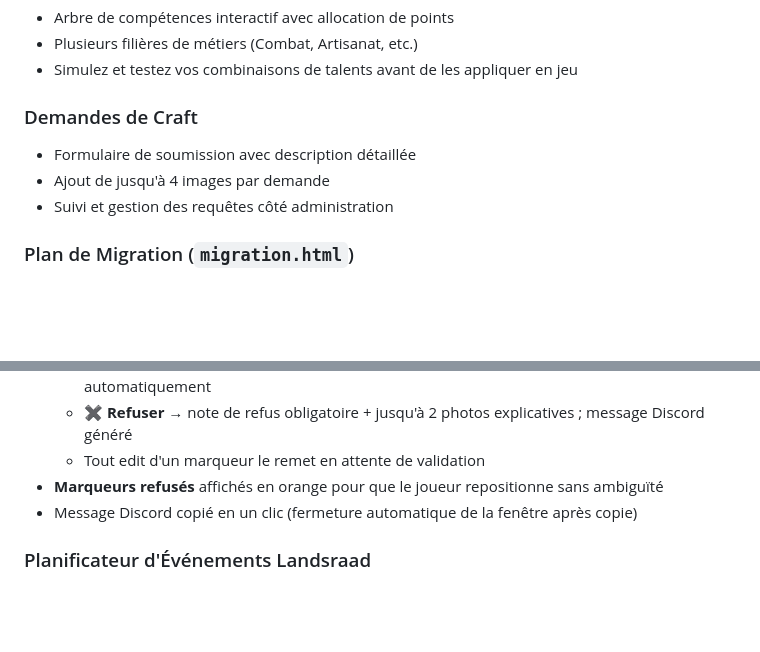
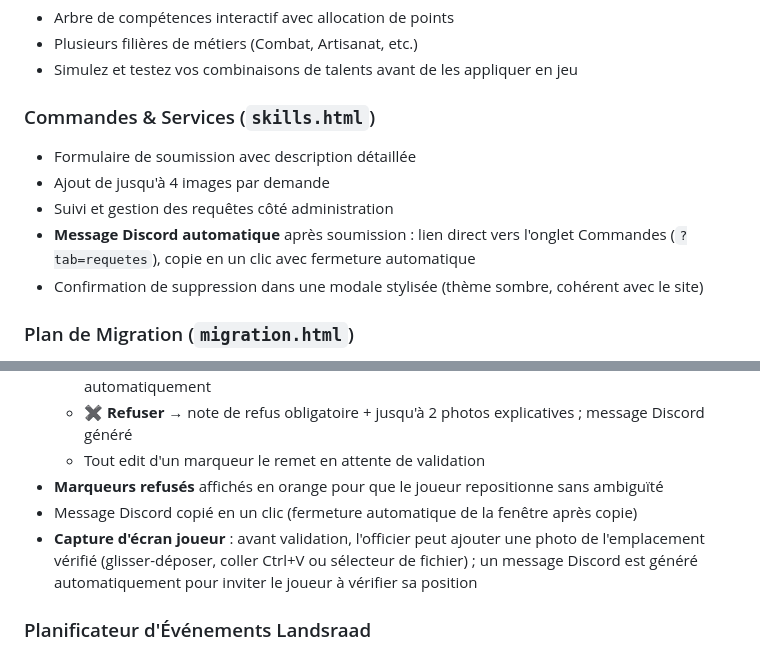
Before and after one commit to Abarrach/La-maison-des-Havres-Gris, a Markdown page: README.md, 2 parts joined by grey strips. GitHub-like rendering; blank space fills up the shorter version.

Commit message:
Docs: mise à jour README — capture joueur migration + Discord commandes
Co-Authored-By: Claude Sonnet 4.5 <noreply@anthropic.com>

```diff
--- a/README.md
+++ b/README.md
@@ -47,10 +47,12 @@ DuneMap est un outil interne destiné aux membres de la guilde *Maison des Havre
 - Plusieurs filières de métiers (Combat, Artisanat, etc.)
 - Simulez et testez vos combinaisons de talents avant de les appliquer en jeu
 
-### Demandes de Craft
+### Commandes & Services (`skills.html`)
 - Formulaire de soumission avec description détaillée
 - Ajout de jusqu'à 4 images par demande
 - Suivi et gestion des requêtes côté administration
+- **Message Discord automatique** après soumission : lien direct vers l'onglet Commandes (`?tab=requetes`), copie en un clic avec fermeture automatique
+- Confirmation de suppression dans une modale stylisée (thème sombre, cohérent avec le site)
 
 ### Plan de Migration (`migration.html`)
 - Chaque joueur place son marqueur sur la carte et choisit son sietch de destination parmi **8 sietchs** : 5 premiers choix (Rajifiri, Fajr, Al Rab, Umbu, Tharwa) et 3 seconds choix (Kathib, Makab, Saajid)
@@ -64,6 +66,7 @@ DuneMap est un outil interne destiné aux membres de la guilde *Maison des Havre
   - Tout edit d'un marqueur le remet en attente de validation
 - **Marqueurs refusés** affichés en orange pour que le joueur repositionne sans ambiguïté
 - Message Discord copié en un clic (fermeture automatique de la fenêtre après copie)
+- **Capture d'écran joueur** : avant validation, l'officier peut ajouter une photo de l'emplacement vérifié (glisser-déposer, coller Ctrl+V ou sélecteur de fichier) ; un message Discord est généré automatiquement pour inviter le joueur à vérifier sa position
 
 ### Planificateur d'Événements Landsraad
 - Sélection de quêtes parmi 25 missions réparties en 5 catégories
```
